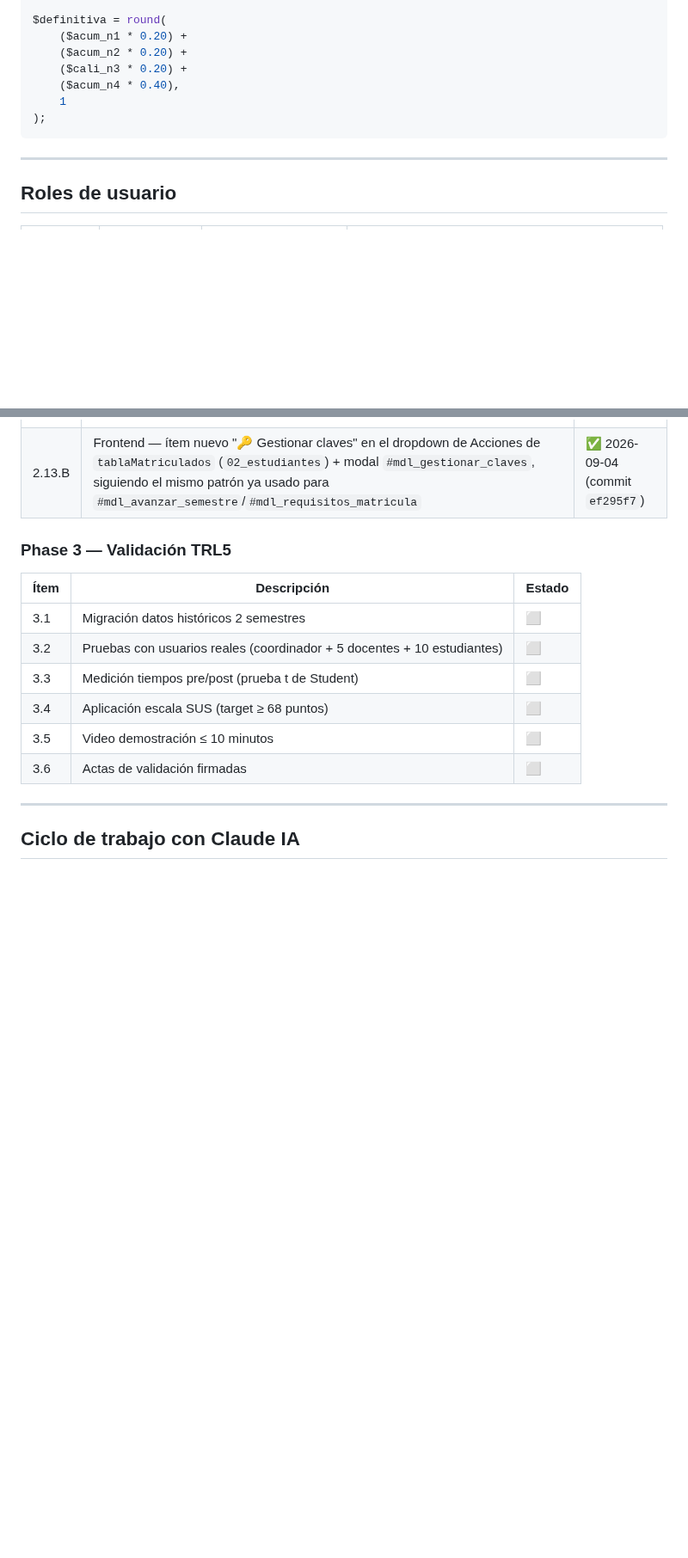
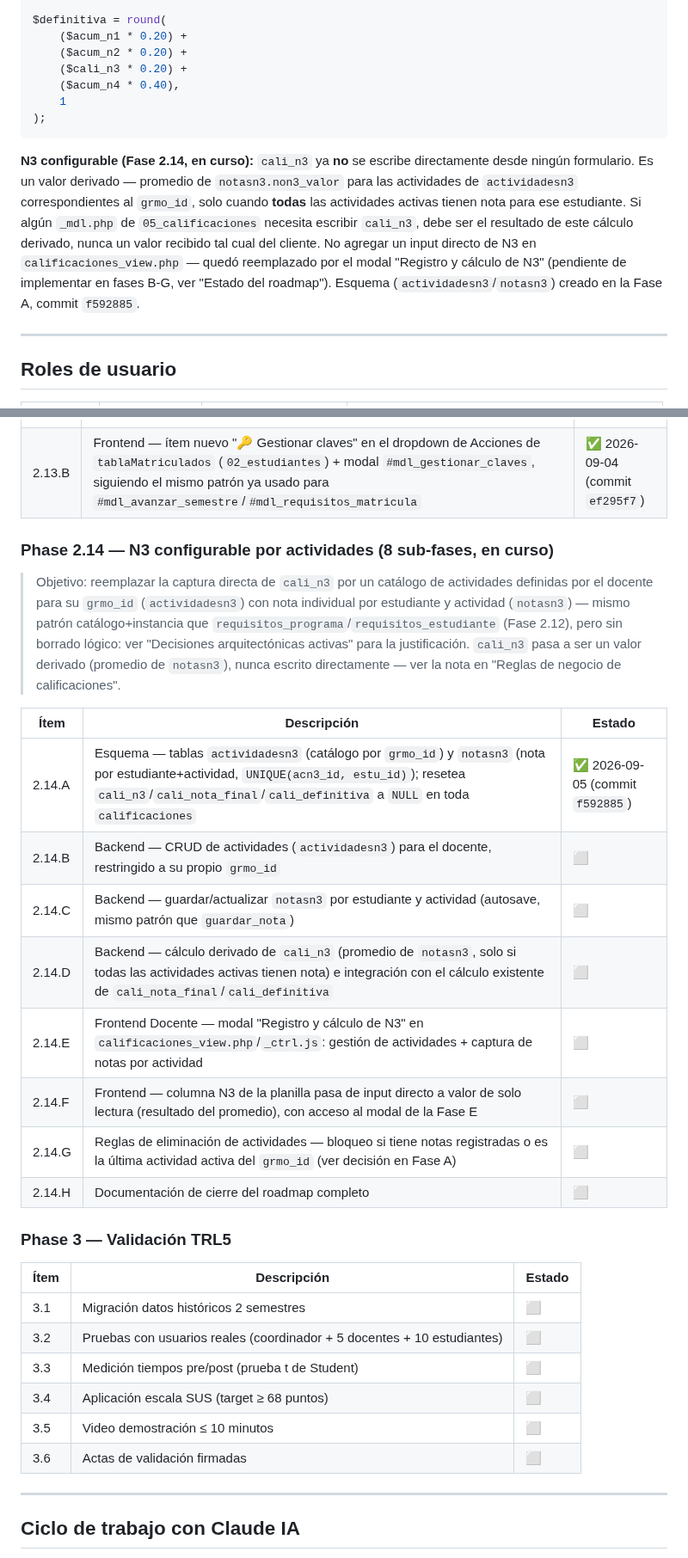
Before and after one commit to solartejoseluis/app_academica_emdb, a Markdown page: CLAUDE.md, 2 parts joined by grey strips. Shown at 86% size. GitHub-like rendering; blank space fills up the shorter version.

Commit message:
docs: documenta Fase 2.14.A — esquema BD para N3 configurable (Tanda 2/2)
CLAUDE.md: advertencia de que cali_n3 ya no se escribe directamente
(valor derivado de notasn3); nueva sección de roadmap Phase 2.14 con
las 8 sub-fases A-H (A completada, B-H pendientes).

README.md: nota breve sobre N3 en transición a actividades
configurables, en la sección de módulos y en el diagrama de
calificaciones.

Cierra por completo la Fase 2.14.A (esquema BD).

````diff
--- a/CLAUDE.md
+++ b/CLAUDE.md
@@ -352,6 +352,19 @@ $definitiva = round(
 );
 ```
 
+**N3 configurable (Fase 2.14, en curso):** `cali_n3` ya **no** se
+escribe directamente desde ningún formulario. Es un valor derivado —
+promedio de `notasn3.non3_valor` para las actividades de
+`actividadesn3` correspondientes al `grmo_id`, solo cuando **todas**
+las actividades activas tienen nota para ese estudiante. Si algún
+`_mdl.php` de `05_calificaciones` necesita escribir `cali_n3`, debe
+ser el resultado de este cálculo derivado, nunca un valor recibido tal
+cual del cliente. No agregar un input directo de N3 en
+`calificaciones_view.php` — quedó reemplazado por el modal "Registro y
+cálculo de N3" (pendiente de implementar en fases B-G, ver "Estado del
+roadmap"). Esquema (`actividadesn3`/`notasn3`) creado en la Fase A,
+commit `f592885`.
+
 ---
 
 ## Roles de usuario
@@ -1529,6 +1542,29 @@ prueba en la base de datos de desarrollo.
 | 2.13.A | Backend — nuevo `case 'gestionar_clave'` en `est_mdl.php`, con rama sin `usua_id` (crear acceso, replica `'matricular'`) y rama con `usua_id` (cambiar clave, replica `'guardar_completo'`); reutiliza `generarClaveAuto()` sin cambios; guards idénticos a `'matricular'`; verificado 10/10 casos vía `curl` contra Docker vivo, datos de prueba revertidos sin dejar rastro | ✅ 2026-09-04 (commit `183e9b1`) |
 | 2.13.B | Frontend — ítem nuevo "🔑 Gestionar claves" en el dropdown de Acciones de `tablaMatriculados` (`02_estudiantes`) + modal `#mdl_gestionar_claves`, siguiendo el mismo patrón ya usado para `#mdl_avanzar_semestre`/`#mdl_requisitos_matricula` | ✅ 2026-09-04 (commit `ef295f7`) |
 
+### Phase 2.14 — N3 configurable por actividades (8 sub-fases, en curso)
+
+> Objetivo: reemplazar la captura directa de `cali_n3` por un catálogo
+> de actividades definidas por el docente para su `grmo_id`
+> (`actividadesn3`) con nota individual por estudiante y actividad
+> (`notasn3`) — mismo patrón catálogo+instancia que
+> `requisitos_programa`/`requisitos_estudiante` (Fase 2.12), pero sin
+> borrado lógico: ver "Decisiones arquitectónicas activas" para la
+> justificación. `cali_n3` pasa a ser un valor derivado (promedio de
+> `notasn3`), nunca escrito directamente — ver la nota en "Reglas de
+> negocio de calificaciones".
+
+| Ítem | Descripción | Estado |
+|---|---|---|
+| 2.14.A | Esquema — tablas `actividadesn3` (catálogo por `grmo_id`) y `notasn3` (nota por estudiante+actividad, `UNIQUE(acn3_id, estu_id)`); resetea `cali_n3`/`cali_nota_final`/`cali_definitiva` a `NULL` en toda `calificaciones` | ✅ 2026-09-05 (commit `f592885`) |
+| 2.14.B | Backend — CRUD de actividades (`actividadesn3`) para el docente, restringido a su propio `grmo_id` | ⬜ |
+| 2.14.C | Backend — guardar/actualizar `notasn3` por estudiante y actividad (autosave, mismo patrón que `guardar_nota`) | ⬜ |
+| 2.14.D | Backend — cálculo derivado de `cali_n3` (promedio de `notasn3`, solo si todas las actividades activas tienen nota) e integración con el cálculo existente de `cali_nota_final`/`cali_definitiva` | ⬜ |
+| 2.14.E | Frontend Docente — modal "Registro y cálculo de N3" en `calificaciones_view.php`/`_ctrl.js`: gestión de actividades + captura de notas por actividad | ⬜ |
+| 2.14.F | Frontend — columna N3 de la planilla pasa de input directo a valor de solo lectura (resultado del promedio), con acceso al modal de la Fase E | ⬜ |
+| 2.14.G | Reglas de eliminación de actividades — bloqueo si tiene notas registradas o es la última actividad activa del `grmo_id` (ver decisión en Fase A) | ⬜ |
+| 2.14.H | Documentación de cierre del roadmap completo | ⬜ |
+
 ### Phase 3 — Validación TRL5
 
 | Ítem | Descripción | Estado |
````
Also changed, not shown: README.md (+5 -1 lines).
